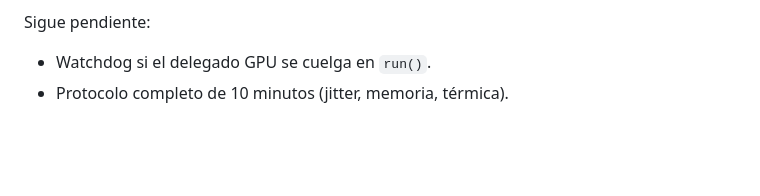
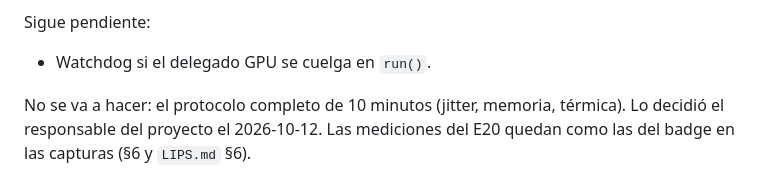
Before and after one commit to IamRoman-rb/makeup_ar, a Markdown page: docs/ar_engine/TRACKER.md, the part around the change. GitHub-like rendering; blank space fills up the shorter version.

```diff
--- a/docs/ar_engine/TRACKER.md
+++ b/docs/ar_engine/TRACKER.md
@@ -136,4 +136,5 @@ Hecho en P4 (`LIPS.md`):
 Sigue pendiente:
 
 - Watchdog si el delegado GPU se cuelga en `run()`.
-- Protocolo completo de 10 minutos (jitter, memoria, térmica).
+
+No se va a hacer: el protocolo completo de 10 minutos (jitter, memoria, térmica). Lo decidió el responsable del proyecto el 2026-10-12. Las mediciones del E20 quedan como las del badge en las capturas (§6 y `LIPS.md` §6).
```
Also changed, not shown: docs/ar_engine/LIPS.md (+4 -1 lines).
